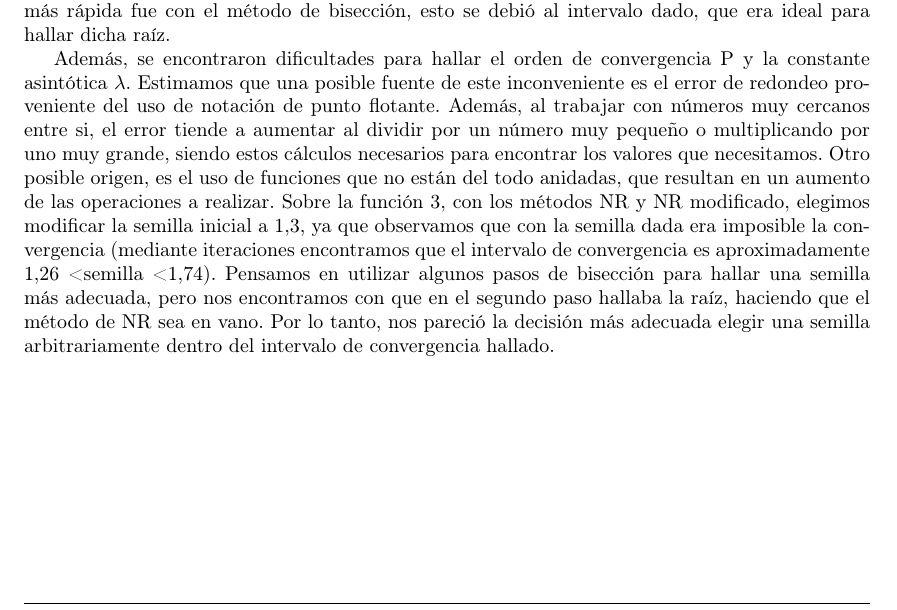
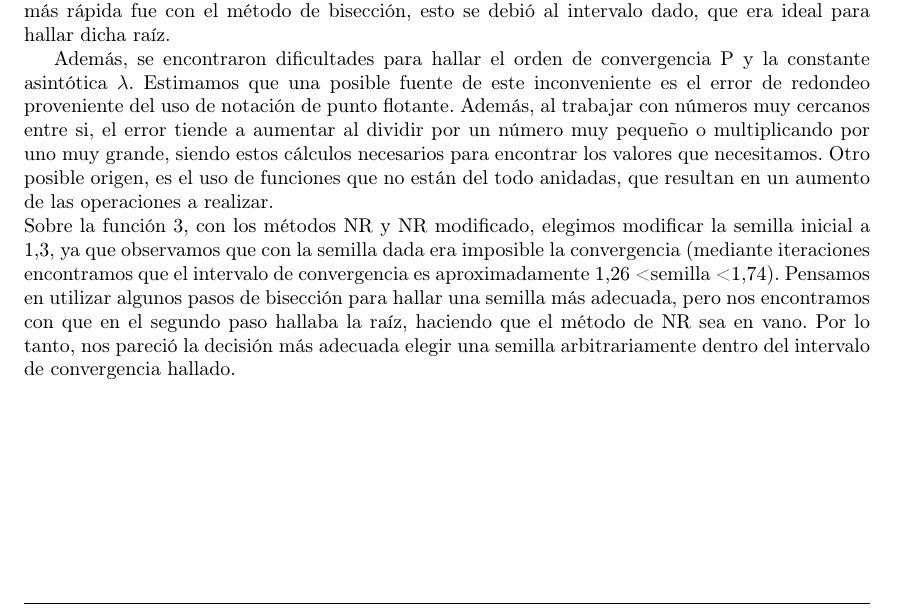
Before and after one commit to brunograssano/Analisis_Numerico_fiuba, a LaTeX document (TP1/Informe/main.tex): part of page 16 of 16, cut so that both start at the same text. Compiled offline with pdfLaTeX.

Commit message:
Update main.tex

```diff
--- a/TP1/Informe/main.tex
+++ b/TP1/Informe/main.tex
@@ -515,8 +515,8 @@ Para esta función, la convergencia más rápida fue utilizando el método de bi
 
 A modo de conclusión de este trabajo práctico, se destaca que para las dos primeras funciones la convergencia al resultado con la tolerancia dada con menos iteraciones fue utilizando el método de Newton-Raphson modificado, de acuerdo a la teória. Para la tercera función, la convergencia más rápida fue con el método de bisección, esto se debió al intervalo dado, que era ideal para hallar dicha raíz.
 
- Además, se encontraron dificultades para hallar el orden de convergencia P y la constante asintótica $\lambda$. Estimamos que una posible fuente de este inconveniente es el error de redondeo proveniente del uso de notación de punto flotante. Además, al trabajar con números muy cercanos entre si, el error tiende a aumentar al dividir por un número muy pequeño o multiplicando por uno muy grande, siendo estos cálculos necesarios para encontrar los valores que necesitamos. Otro posible origen, es el uso de funciones que no están del todo anidadas, que resultan en un aumento de las operaciones a realizar.
- Sobre la función 3, con los métodos NR y NR modificado, elegimos modificar la semilla inicial a 1,3, ya que observamos que con la semilla dada era imposible la convergencia (mediante iteraciones encontramos que el intervalo de convergencia es aproximadamente 1,26 < semilla < 1,74). Pensamos en utilizar algunos pasos de bisección para hallar una semilla más adecuada, pero nos encontramos con que en el segundo paso hallaba la raíz, haciendo que el método de NR sea en vano. Por lo tanto, nos pareció la decisión más adecuada elegir una semilla arbitrariamente dentro del intervalo de convergencia hallado.
+ \\Además, se encontraron dificultades para hallar el orden de convergencia P y la constante asintótica $\lambda$. Estimamos que una posible fuente de este inconveniente es el error de redondeo proveniente del uso de notación de punto flotante. Además, al trabajar con números muy cercanos entre si, el error tiende a aumentar al dividir por un número muy pequeño o multiplicando por uno muy grande, siendo estos cálculos necesarios para encontrar los valores que necesitamos. Otro posible origen, es el uso de funciones que no están del todo anidadas, que resultan en un aumento de las operaciones a realizar.
+ \\Sobre la función 3, con los métodos NR y NR modificado, elegimos modificar la semilla inicial a 1,3, ya que observamos que con la semilla dada era imposible la convergencia (mediante iteraciones encontramos que el intervalo de convergencia es aproximadamente 1,26 < semilla < 1,74). Pensamos en utilizar algunos pasos de bisección para hallar una semilla más adecuada, pero nos encontramos con que en el segundo paso hallaba la raíz, haciendo que el método de NR sea en vano. Por lo tanto, nos pareció la decisión más adecuada elegir una semilla arbitrariamente dentro del intervalo de convergencia hallado.
 
 
 \end{document}
```
